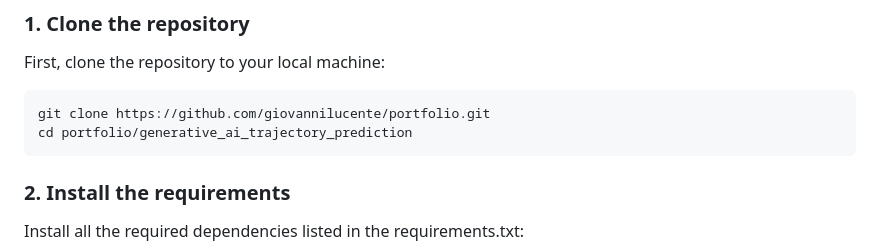
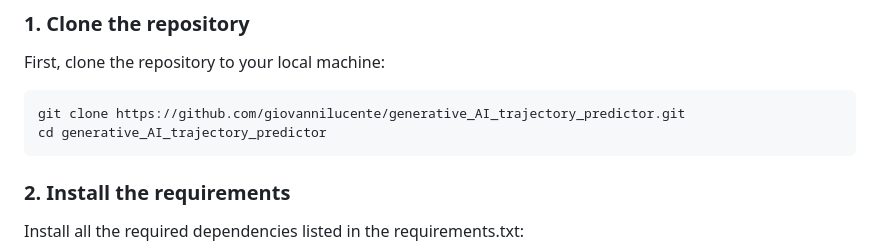
Before and after one commit to giovannilucente/generative_AI_trajectory_predictor, a Markdown page: README.md, the part around the change. Rendered like a GitHub page.

````diff
--- a/README.md
+++ b/README.md
@@ -17,8 +17,8 @@ To install and run this project locally, follow these steps:
 ### 1. Clone the repository
 First, clone the repository to your local machine:
 ```bash
-git clone https://github.com/giovannilucente/portfolio.git
-cd portfolio/generative_ai_trajectory_prediction
+git clone https://github.com/giovannilucente/generative_AI_trajectory_predictor.git
+cd generative_AI_trajectory_predictor
 ```
 
 ### 2. Install the requirements
````
